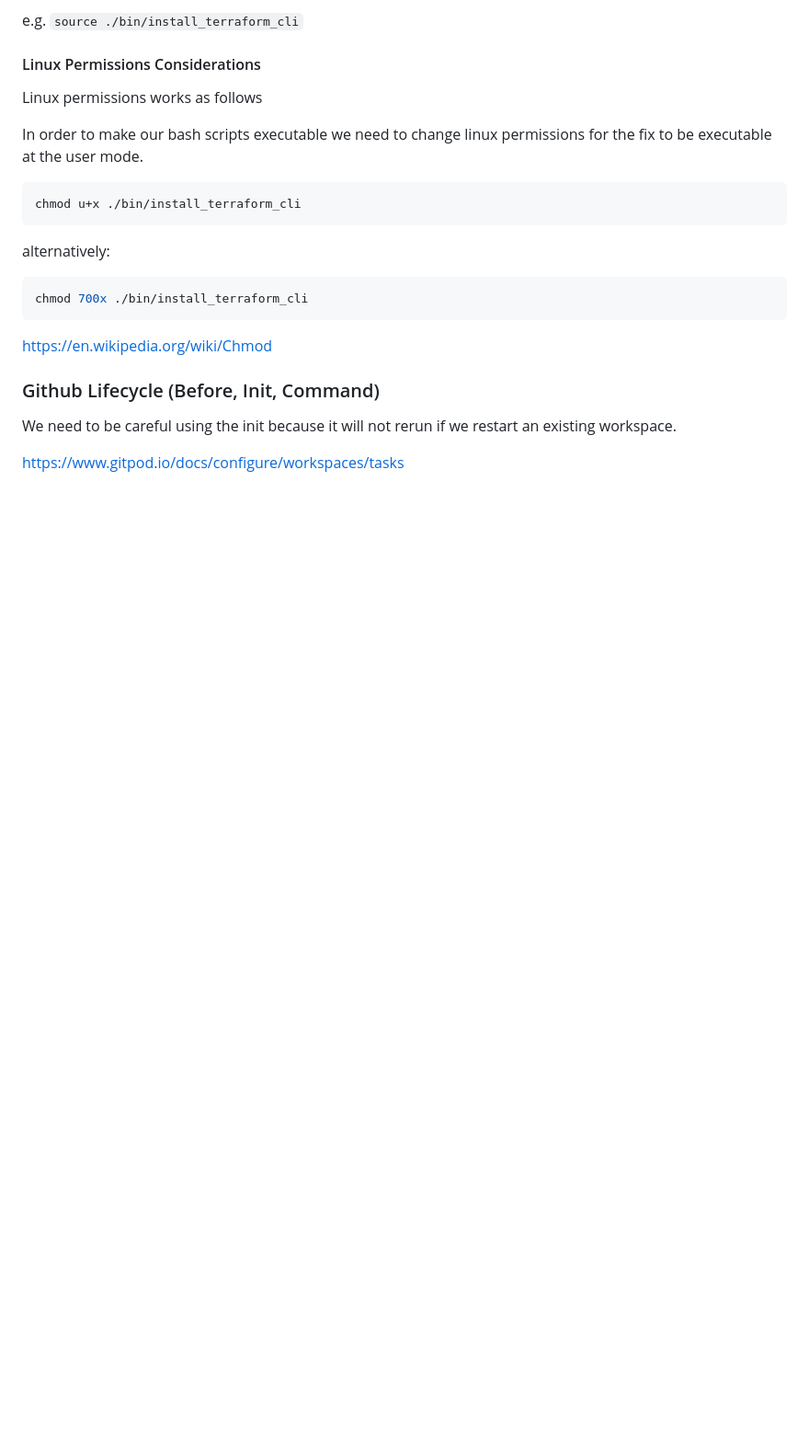
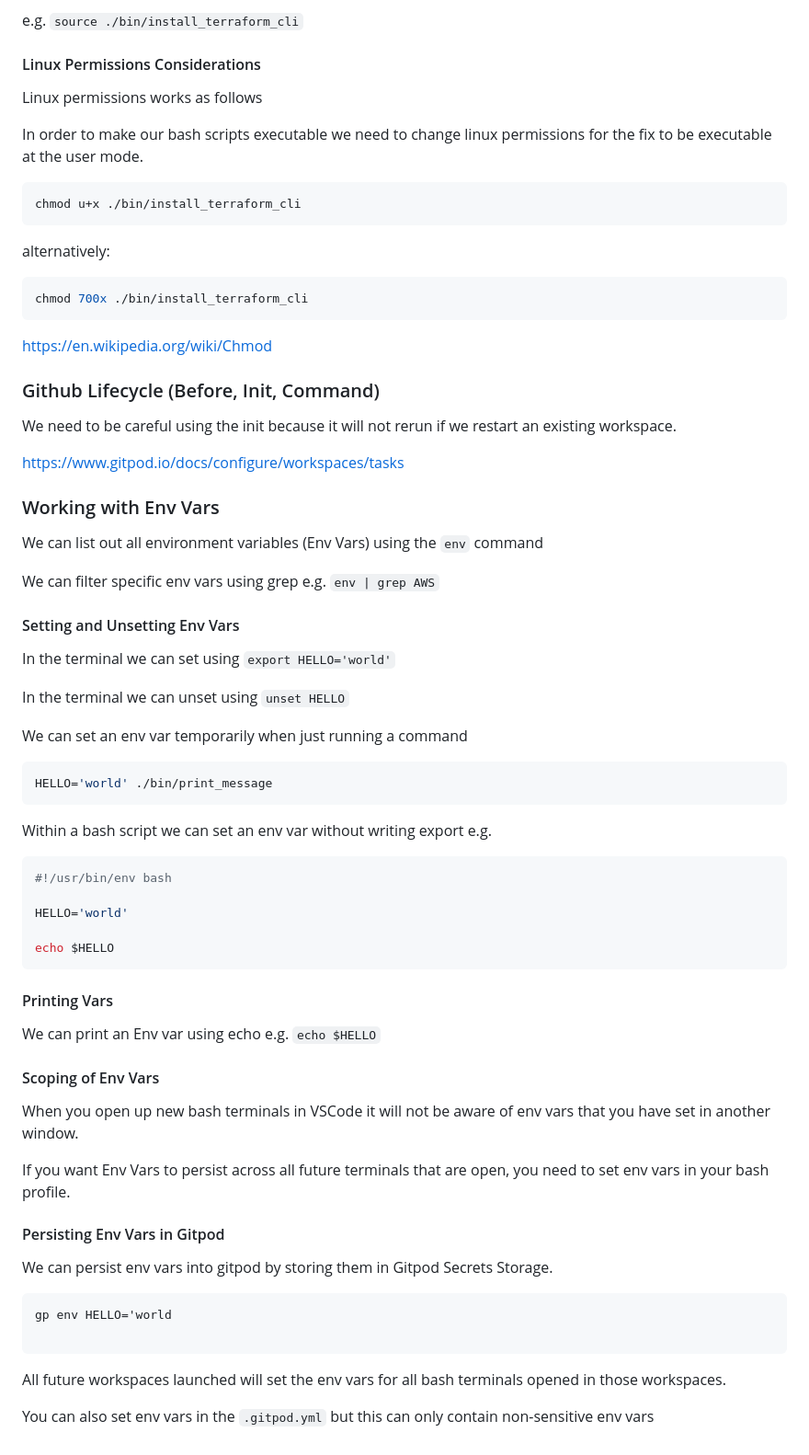
Before and after one commit to edleeenna/terraform-beginner-bootcamp-2023, a Markdown page: README.md, the part around the change. Shown: that part at 92% size. GitHub-like rendering; blank space fills up the shorter version.

Commit message:
provide example env for env var project root, provide documentation about env vars

````diff
--- a/README.md
+++ b/README.md
@@ -101,3 +101,55 @@ https://en.wikipedia.org/wiki/Chmod
 We need to be careful using the init because it will not rerun if we restart an existing workspace.
 
 https://www.gitpod.io/docs/configure/workspaces/tasks
+
+
+### Working with Env Vars
+
+We can list out all environment variables (Env Vars) using the `env` command
+
+We can filter specific env vars using grep e.g. `env | grep AWS`
+
+#### Setting and Unsetting Env Vars
+
+In the terminal we can set using `export HELLO='world'`
+
+In the terminal we can unset using `unset HELLO`
+
+We can set an env var temporarily when just running a command
+
+```sh
+HELLO='world' ./bin/print_message
+```
+
+Within a bash script we can set an env var without writing export e.g.
+
+```sh
+#!/usr/bin/env bash
+
+HELLO='world'
+
+echo $HELLO
+```
+
+#### Printing Vars
+
+We can print an Env var using echo e.g. `echo $HELLO`
+
+#### Scoping of Env Vars
+
+When you open up new bash terminals in VSCode it will not be aware of env vars that you have set in another window.
+
+If you want Env Vars to persist across all future terminals that are open, you need to set env vars in your bash profile.
+
+#### Persisting Env Vars in Gitpod
+
+We can persist env vars into gitpod by storing them in Gitpod Secrets Storage.
+
+```sh
+gp env HELLO='world
+
+```
+
+All future workspaces launched will set the env vars for all bash terminals opened in those workspaces.
+
+You can also set env vars in the `.gitpod.yml` but this can only contain non-sensitive env vars
````
